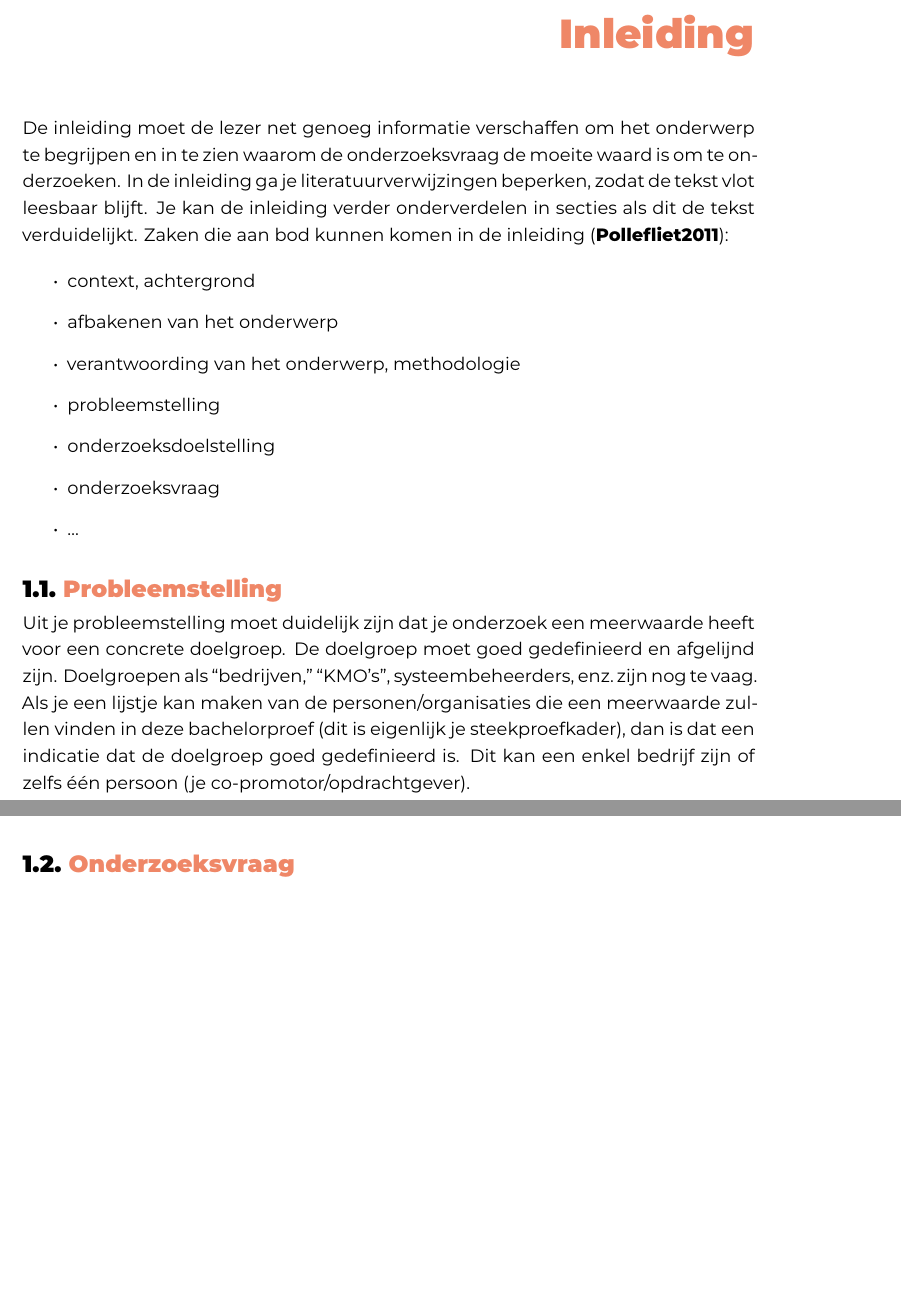
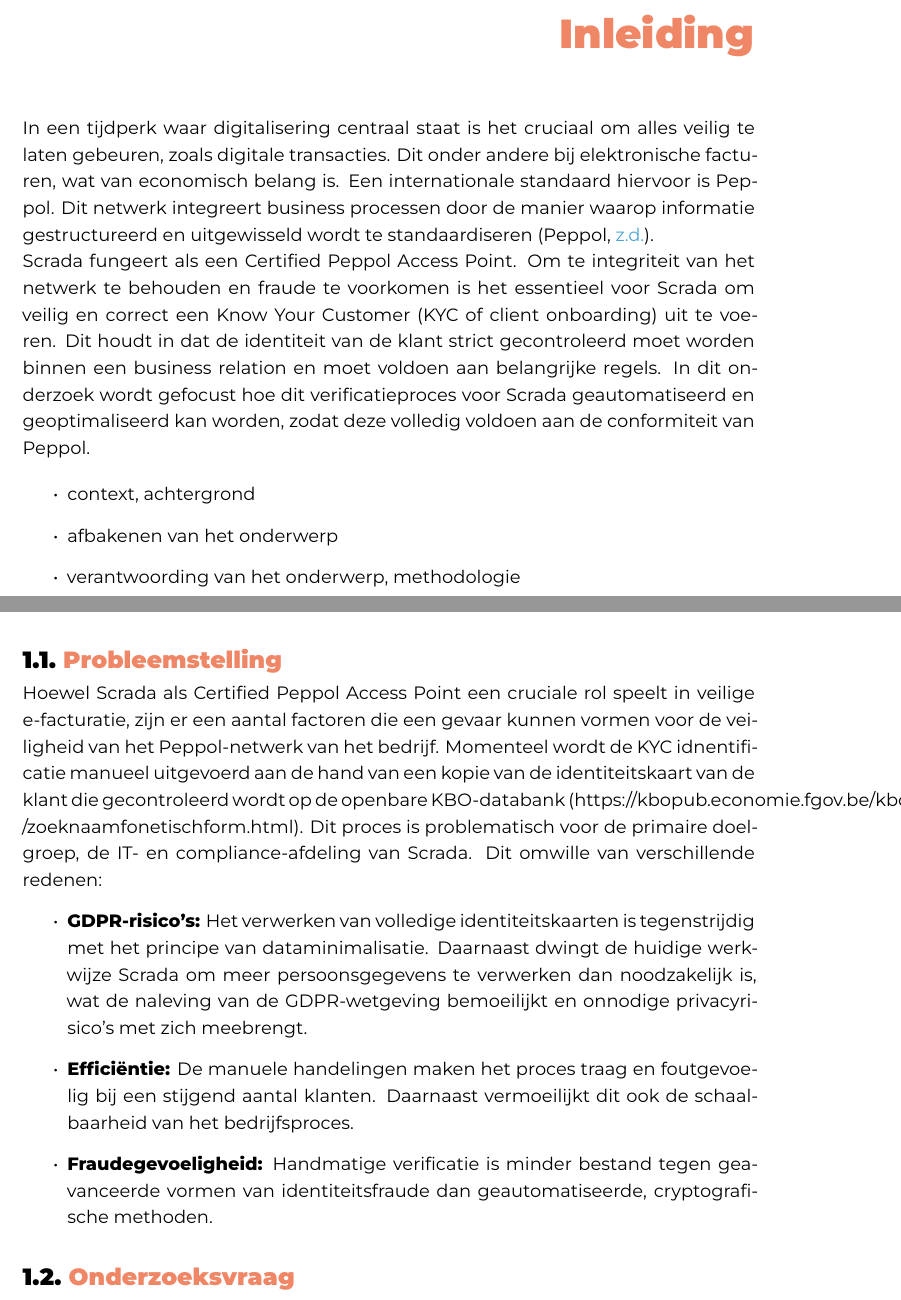
Before and after one commit to kirahamers/Bachelorproef25-26, a LaTeX thesis (bachproef/HamersKiraBP.tex, which reads bachproef/inleiding.tex): two parts of pages 10 and 11 of 27 before the commit and two parts of pages 9 and 10 of 27 after it, joined at a grey line, cut so that both start at the same text, the shorter picture padded with empty space. Compiled offline with XeLaTeX; a LaTeX package or settings file that is missing is left out.

Commit message:
inleiding

```diff
--- a/bachproef/inleiding.tex
+++ b/bachproef/inleiding.tex
@@ -5,7 +5,17 @@
 \chapter{\IfLanguageName{dutch}{Inleiding}{Introduction}}%
 \label{ch:inleiding}
 
-De inleiding moet de lezer net genoeg informatie verschaffen om het onderwerp te begrijpen en in te zien waarom de onderzoeksvraag de moeite waard is om te onderzoeken. In de inleiding ga je literatuurverwijzingen beperken, zodat de tekst vlot leesbaar blijft. Je kan de inleiding verder onderverdelen in secties als dit de tekst verduidelijkt. Zaken die aan bod kunnen komen in de inleiding~\autocite{Pollefliet2011}:
+In een tijdperk waar digitalisering centraal staat is het cruciaal om alles veilig te laten gebeuren, zoals digitale transacties.
+Dit onder andere bij elektronische facturen, wat van economisch belang is.
+Een internationale standaard hiervoor is Peppol. Dit netwerk integreert business processen door de manier waarop informatie
+gestructureerd en uitgewisseld wordt te standaardiseren \autocite{Peppol2022}.
+
+Scrada fungeert als een Certified Peppol Access Point. Om te integriteit van het netwerk te behouden
+en fraude te voorkomen is het essentieel voor Scrada om veilig en correct een Know Your Customer (KYC of client onboarding) uit te voeren.
+Dit houdt in dat de identiteit van de klant strict gecontroleerd moet worden binnen een business relation en moet voldoen aan belangrijke regels.
+In dit onderzoek wordt gefocust hoe dit verificatieproces voor Scrada
+geautomatiseerd en geoptimaliseerd kan worden, zodat deze volledig voldoen aan de conformiteit van Peppol.
+
 
 \begin{itemize}
   \item context, achtergrond
@@ -20,7 +30,15 @@
 \section{\IfLanguageName{dutch}{Probleemstelling}{Problem Statement}}%
 \label{sec:probleemstelling}
 
-Uit je probleemstelling moet duidelijk zijn dat je onderzoek een meerwaarde heeft voor een concrete doelgroep. De doelgroep moet goed gedefinieerd en afgelijnd zijn. Doelgroepen als ``bedrijven,'' ``KMO's'', systeembeheerders, enz.~zijn nog te vaag. Als je een lijstje kan maken van de personen/organisaties die een meerwaarde zullen vinden in deze bachelorproef (dit is eigenlijk je steekproefkader), dan is dat een indicatie dat de doelgroep goed gedefinieerd is. Dit kan een enkel bedrijf zijn of zelfs één persoon (je co-promotor/opdrachtgever).
+Hoewel Scrada als Certified Peppol Access Point een cruciale rol speelt in veilige e-facturatie, zijn er een aantal factoren die een gevaar kunnen vormen voor de veiligheid van het Peppol-netwerk van het bedrijf.
+Momenteel wordt de KYC idnentificatie manueel uitgevoerd aan de hand van een kopie van de identiteitskaart van de klant die gecontroleerd wordt op de openbare KBO-databank (https://kbopub.economie.fgov.be/kbopub
+/zoeknaamfonetischform.html). Dit proces is problematisch voor de primaire doelgroep, de IT- en compliance-afdeling van Scrada. Dit omwille van verschillende redenen:
+\begin{itemize}
+  \item \textbf{GDPR-risico's:} Het verwerken van volledige identiteitskaarten is tegenstrijdig met het principe van dataminimalisatie.
+  Daarnaast dwingt de huidige werkwijze Scrada om meer persoonsgegevens te verwerken dan noodzakelijk is, wat de naleving van de GDPR-wetgeving bemoeilijkt en onnodige privacyrisico's met zich meebrengt.
+  \item \textbf{Efficiëntie:} De manuele handelingen maken het proces traag en foutgevoelig bij een stijgend aantal klanten. Daarnaast vermoeilijkt dit ook de schaalbaarheid van het bedrijfsproces.
+  \item \textbf{Fraudegevoeligheid:} Handmatige verificatie is minder bestand tegen geavanceerde vormen van identiteitsfraude dan geautomatiseerde, cryptografische methoden.
+\end{itemize}
 
 \section{\IfLanguageName{dutch}{Onderzoeksvraag}{Research question}}%
 \label{sec:onderzoeksvraag}
```
Also changed, not shown: bachproef/bachproef.bib (+9 -0 lines), bachproef/samenvatting.tex (+2 -1 lines), 1 other file.
